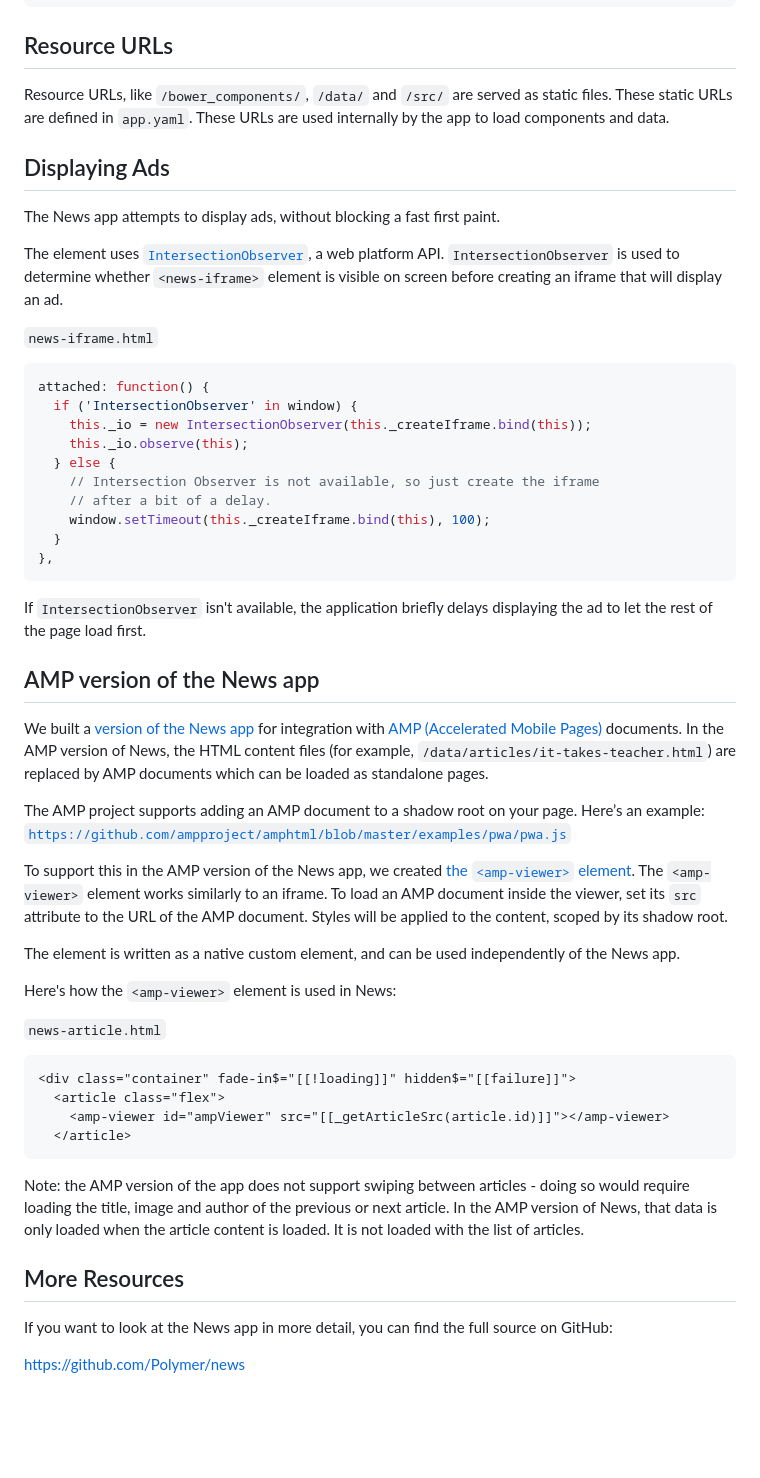
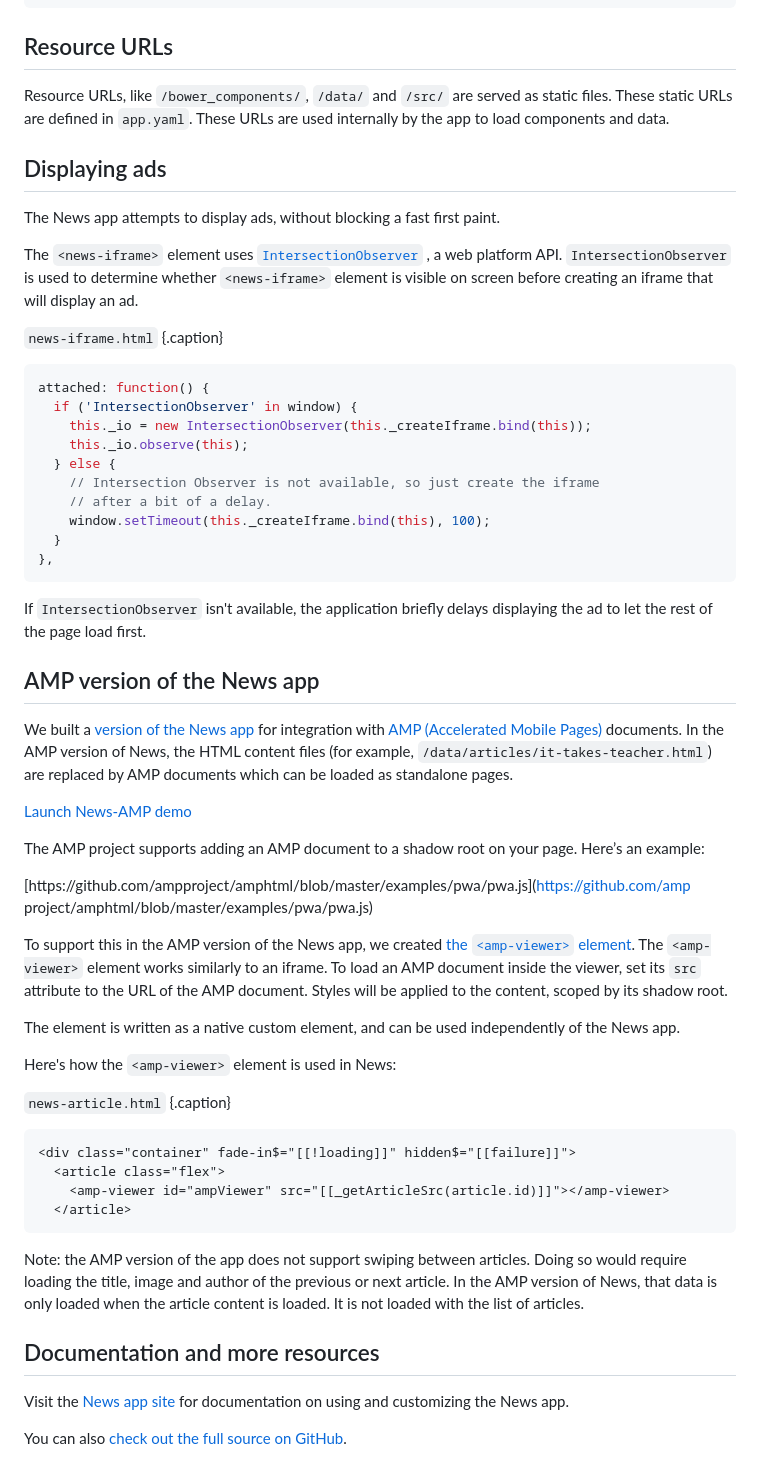
Before and after one commit to PolymerLabs/news-docs, a Markdown page: docs/case-study.md, the part around one of its changes. Drawn GitHub-style; blank space fills up the shorter version.

````diff
--- a/docs/case-study.md
+++ b/docs/case-study.md
@@ -210,15 +256,21 @@ class ArticlePage(webapp2.RequestHandler):
 
 ## Resource URLs
 
-Resource URLs, like `/bower_components/`, `/data/` and `/src/` are served as static files. These static URLs are defined in `app.yaml`. These URLs are used internally by the app to load components and data.
+Resource URLs, like `/bower_components/`, `/data/` and `/src/` are served as static files. These
+static URLs are defined in `app.yaml`. These URLs are used internally by the app to load components
+and data.
 
-## Displaying Ads
+## Displaying ads
 
 The News app attempts to display ads, without blocking a fast first paint.
 
-The <news-iframe> element uses [`IntersectionObserver`](https://developer.mozilla.org/en-US/docs/Web/API/Intersection_Observer_API), a web platform API. `IntersectionObserver` is used to determine whether `<news-iframe>` element is visible on screen before creating an iframe that will display an ad.
+The `<news-iframe>` element uses
+[`IntersectionObserver`](https://developer.mozilla.org/en-US/docs/Web/API/Intersection_Observer_API)
+, a web platform API. `IntersectionObserver` is used to determine whether `<news-iframe>` element
+is visible on screen before creating an iframe that will display an ad.
 
 `news-iframe.html`
+{.caption}
 ```javascript
 attached: function() {
   if ('IntersectionObserver' in window) {
@@ -232,21 +284,34 @@ attached: function() {
 },
 ```
 
-If `IntersectionObserver` isn't available, the application briefly delays displaying the ad to let the rest of the page load first.
+If `IntersectionObserver` isn't available, the application briefly delays displaying the ad to let
+the rest of the page load first.
 
 ## AMP version of the News app
 
-We built a [version of the News app](https://github.com/Polymer/news/tree/amp) for integration with [AMP (Accelerated Mobile Pages)](https://www.ampproject.org/) documents. In the AMP version of News, the HTML content files (for example, `/data/articles/it-takes-teacher.html`) are replaced by AMP documents which can be loaded as standalone pages.
+We built a [version of the News app](https://github.com/Polymer/news/tree/amp) for integration
+with [AMP (Accelerated Mobile Pages)](https://www.ampproject.org/) documents. In the AMP version of
+News, the HTML content files (for example, `/data/articles/it-takes-teacher.html`) are replaced by
+AMP documents which can be loaded as standalone pages.
 
-The AMP project supports adding an AMP document to a shadow root on your page. Here’s an example: <code>[https://github.com/ampproject/amphtml/blob/master/examples/pwa/pwa.js](https://github.com/ampproject/amphtml/blob/master/examples/pwa/pwa.js)</code>
+<a href="https://polymer-news-amp.appspot.com/" target="_blank" class="docs-button">Launch News-AMP demo</a>
 
-To support this in the AMP version of the News app, we created [the `<amp-viewer>` element](https://github.com/PolymerLabs/amp-viewer/). The `<amp-viewer>` element works similarly to an iframe. To load an AMP document inside the viewer, set its `src` attribute to the URL of the AMP document. Styles will be applied to the content, scoped by its shadow root.
+The AMP project supports adding an AMP document to a shadow root on your page. Here’s an example:
+
+[https://github.com/ampproject/amphtml/blob/master/examples/pwa/pwa.js](https://github.com/amp
+project/amphtml/blob/master/examples/pwa/pwa.js)
+
+To support this in the AMP version of the News app, we created [the `<amp-viewer>`
+element](https://github.com/PolymerLabs/amp-viewer/). The `<amp-viewer>` element works similarly to
+an iframe. To load an AMP document inside the viewer, set its `src` attribute to the URL of the AMP
+document. Styles will be applied to the content, scoped by its shadow root.
 
 The element is written as a native custom element, and can be used independently of the News app.
 
- Here's how the `<amp-viewer>` element is used in News:
+Here's how the `<amp-viewer>` element is used in News:
 
 `news-article.html`
+{.caption}
 ```html
 <div class="container" fade-in$="[[!loading]]" hidden$="[[failure]]">
   <article class="flex">
@@ -254,11 +319,14 @@ The element is written as a native custom element, and can be used independently
   </article>
 ```
 
-Note: the AMP version of the app does not support swiping between articles - doing so would require loading the title, image and author of the previous or next article. In the AMP version of News, that data is only loaded when the article content is loaded. It is not loaded with the list of articles.
+Note: the AMP version of the app does not support swiping between articles. Doing so would require
+loading the title, image and author of the previous or next article. In the AMP version of News,
+that data is only loaded when the article content is loaded. It is not loaded with the list of
+articles.
 
-## More Resources
+## Documentation and more resources
 
-If you want to look at the News app in more detail, you can find the full source
-on GitHub:
+Visit the [News app site](https://news-docs.polymer-project.org/) for documentation on using and
+customizing the News app.
 
-[https://github.com/Polymer/news](https://github.com/Polymer/news)
+You can also [check out the full source on GitHub](https://github.com/Polymer/news).
````
Also changed, not shown: other parts of docs/case-study.md (+79 -33 lines), docs/app-structure.png (added), docs/data-binding.png (added), docs/news-article.png (added), docs/news-list.png (added), docs/sequence-diagram.png (added), 1 other file.
